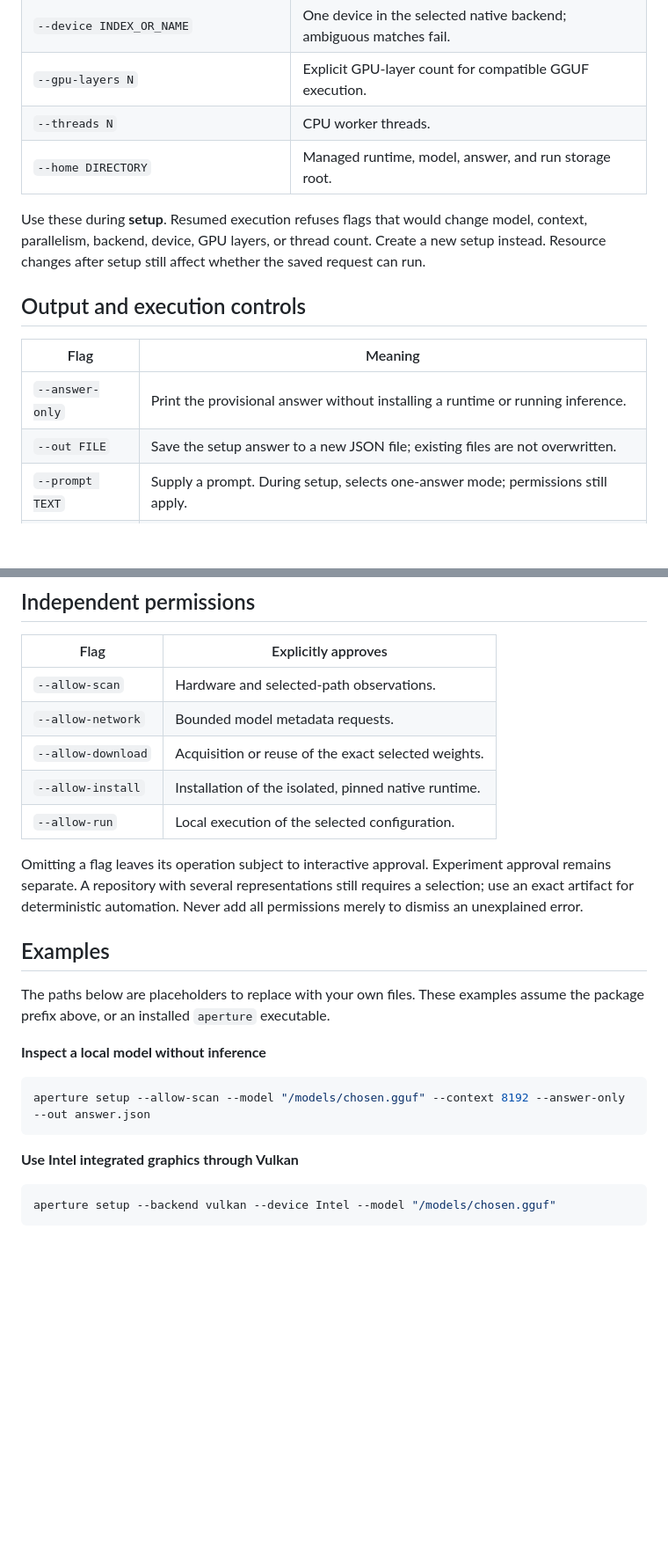
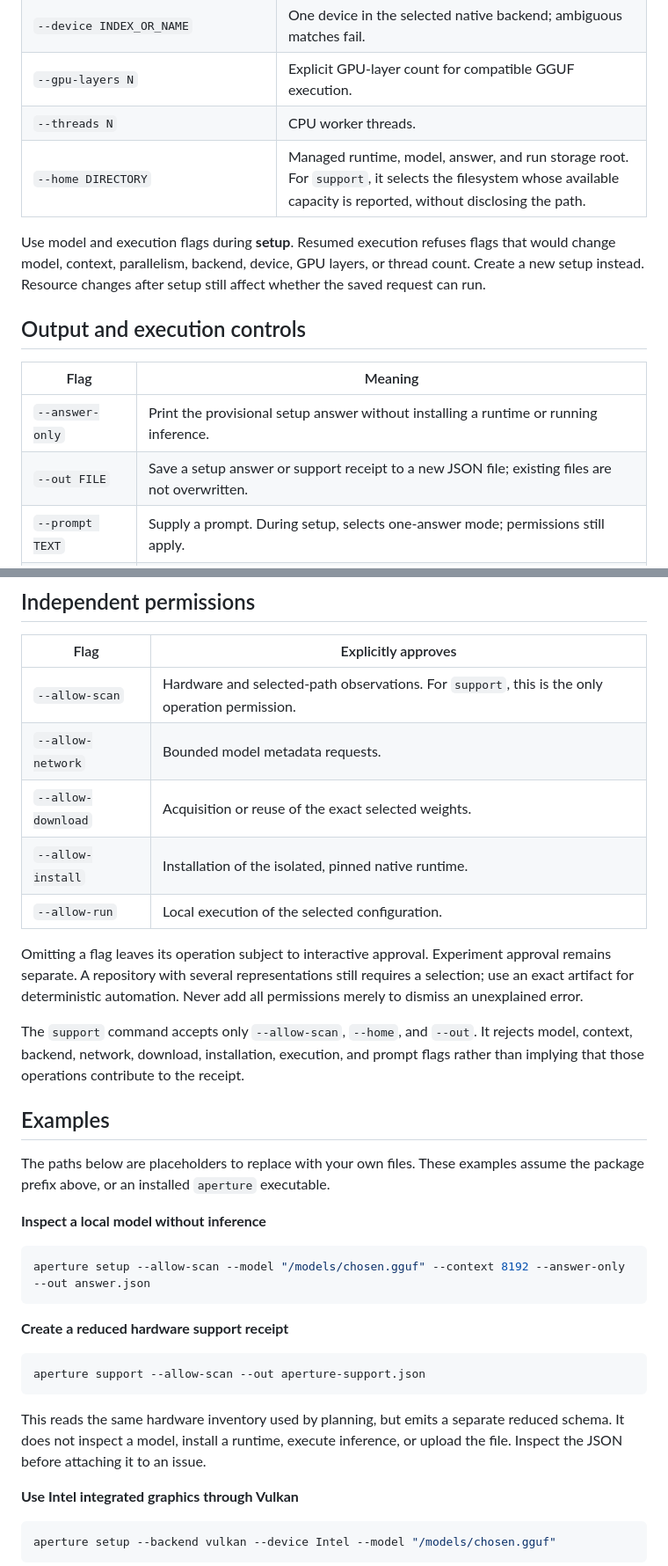
Before and after one commit to BigBirdReturns/aperture, a Markdown page: docs/pages/reference.md, 2 parts joined by grey strips. Shown at 88% size. Rendered like a GitHub page; blank space fills up the shorter version.

Commit message:
Add the 0.4.5 support command reference

````diff
--- a/docs/pages/reference.md
+++ b/docs/pages/reference.md
@@ -34,16 +35,16 @@ There is no `serve`, automatic harness-connection, NPU inference, or distributed
 | `--device INDEX_OR_NAME` | One device in the selected native backend; ambiguous matches fail. |
 | `--gpu-layers N` | Explicit GPU-layer count for compatible GGUF execution. |
 | `--threads N` | CPU worker threads. |
-| `--home DIRECTORY` | Managed runtime, model, answer, and run storage root. |
+| `--home DIRECTORY` | Managed runtime, model, answer, and run storage root. For `support`, it selects the filesystem whose available capacity is reported, without disclosing the path. |
 
-Use these during **setup**. Resumed execution refuses flags that would change model, context, parallelism, backend, device, GPU layers, or thread count. Create a new setup instead. Resource changes after setup still affect whether the saved request can run.
+Use model and execution flags during **setup**. Resumed execution refuses flags that would change model, context, parallelism, backend, device, GPU layers, or thread count. Create a new setup instead. Resource changes after setup still affect whether the saved request can run.
 
 ## Output and execution controls
 
 | Flag | Meaning |
 | --- | --- |
-| `--answer-only` | Print the provisional answer without installing a runtime or running inference. |
-| `--out FILE` | Save the setup answer to a new JSON file; existing files are not overwritten. |
+| `--answer-only` | Print the provisional setup answer without installing a runtime or running inference. |
+| `--out FILE` | Save a setup answer or support receipt to a new JSON file; existing files are not overwritten. |
 | `--prompt TEXT` | Supply a prompt. During setup, selects one-answer mode; permissions still apply. |
 | `--once` | Exit chat after the supplied `--prompt`; does not make arbitrary operations unattended. |
 | `--tokens N` | Generated-token limit; default 128 for a run and 1,024 for chat. |
@@ -55,13 +56,15 @@ Use these during **setup**. Resumed execution refuses flags that would change mo
 
 | Flag | Explicitly approves |
 | --- | --- |
-| `--allow-scan` | Hardware and selected-path observations. |
+| `--allow-scan` | Hardware and selected-path observations. For `support`, this is the only operation permission. |
 | `--allow-network` | Bounded model metadata requests. |
 | `--allow-download` | Acquisition or reuse of the exact selected weights. |
 | `--allow-install` | Installation of the isolated, pinned native runtime. |
 | `--allow-run` | Local execution of the selected configuration. |
 
 Omitting a flag leaves its operation subject to interactive approval. Experiment approval remains separate. A repository with several representations still requires a selection; use an exact artifact for deterministic automation. Never add all permissions merely to dismiss an unexplained error.
+
+The `support` command accepts only `--allow-scan`, `--home`, and `--out`. It rejects model, context, backend, network, download, installation, execution, and prompt flags rather than implying that those operations contribute to the receipt.
 
 ## Examples
 
@@ -72,6 +75,14 @@ The paths below are placeholders to replace with your own files. These examples
 ```sh
 aperture setup --allow-scan --model "/models/chosen.gguf" --context 8192 --answer-only --out answer.json
 ```
+
+**Create a reduced hardware support receipt**
+
+```sh
+aperture support --allow-scan --out aperture-support.json
+```
+
+This reads the same hardware inventory used by planning, but emits a separate reduced schema. It does not inspect a model, install a runtime, execute inference, or upload the file. Inspect the JSON before attaching it to an issue.
 
 **Use Intel integrated graphics through Vulkan**
 
````
Also changed, not shown: other parts of docs/pages/reference.md (+9 -2 lines).
